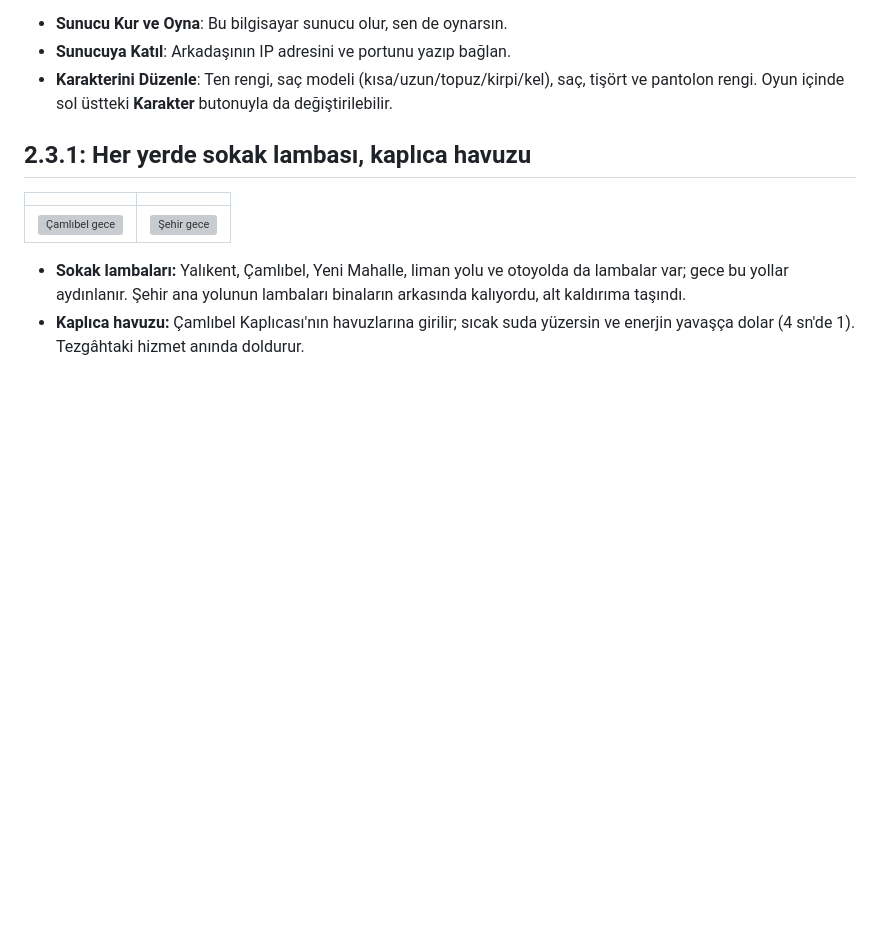
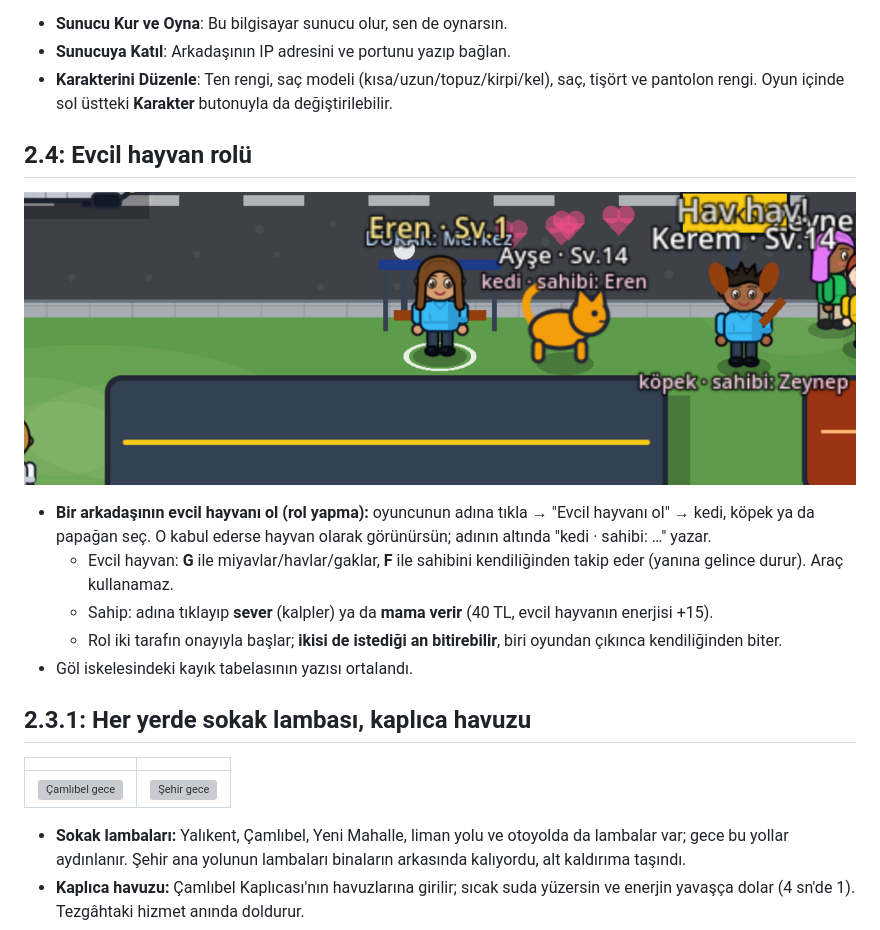
Before and after one commit to johntitor08/mycity-online, a Markdown page: README.md, the part around the change. Drawn GitHub-style; pictures changed too: docs/ekran/evcil_rol.png (added); blank space fills up the shorter version; grey boxes are pictures that could not be loaded.

Commit message:
2.4: evcil hayvan rolü (hayvan ya da insan şeklinde kostümle; onaylı, iki taraf da bitirebilir); kayık tabelası ortalandı
- petrole.gd: iste/kabul, ses (G), takip (F), sev ve mama, araç yasağı, çıkınca biter
- oyuncu menüsünde seçenekler, istek penceresi, rehber ve README
- test: iki oyunculu akış (yardımcı istemci)

Co-Authored-By: Claude Opus 5.5 <noreply@anthropic.com>

```diff
--- a/README.md
+++ b/README.md
@@ -40,6 +40,16 @@ Menüde:
 - **Sunucuya Katıl**: Arkadaşının IP adresini ve portunu yazıp bağlan.
 - **Karakterini Düzenle**: Ten rengi, saç modeli (kısa/uzun/topuz/kirpi/kel), saç, tişört ve
   pantolon rengi. Oyun içinde sol üstteki **Karakter** butonuyla da değiştirilebilir.
+
+## 2.4: Evcil hayvan rolü
+
+![Evcil hayvan rolü](docs/ekran/evcil_rol.png)
+
+- **Bir arkadaşının evcil hayvanı ol (rol yapma):** oyuncunun adına tıkla → "Evcil hayvanı ol" → kedi, köpek ya da papağan seç. O kabul ederse hayvan olarak görünürsün; adının altında "kedi · sahibi: …" yazar.
+  - Evcil hayvan: **G** ile miyavlar/havlar/gaklar, **F** ile sahibini kendiliğinden takip eder (yanına gelince durur). Araç kullanamaz.
+  - Sahip: adına tıklayıp **sever** (kalpler) ya da **mama verir** (40 TL, evcil hayvanın enerjisi +15).
+  - Rol iki tarafın onayıyla başlar; **ikisi de istediği an bitirebilir**, biri oyundan çıkınca kendiliğinden biter.
+- Göl iskelesindeki kayık tabelasının yazısı ortalandı.
 
 ## 2.3.1: Her yerde sokak lambası, kaplıca havuzu
 
```
Also changed, not shown: 13 other files.
